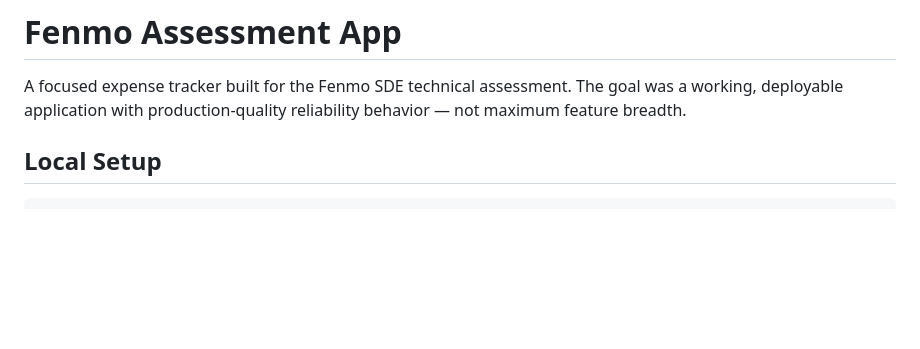
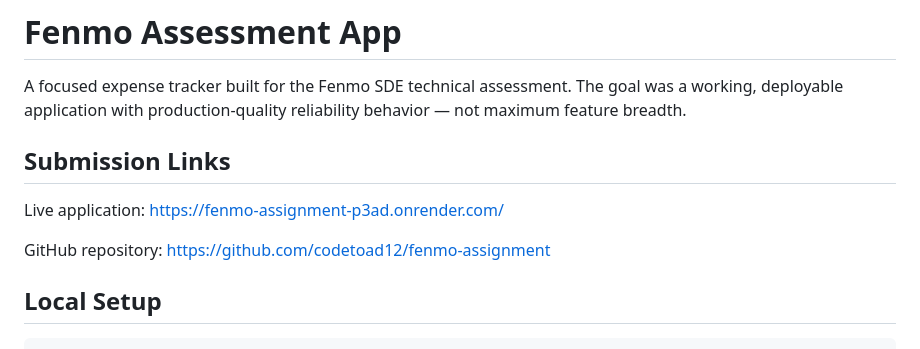
Before and after one commit to codetoad12/fenmo-assignment, a Markdown page: README.md, the part around the change. GitHub-like rendering; blank space fills up the shorter version.

Commit message:
docs: add submission links

```diff
--- a/README.md
+++ b/README.md
@@ -3,6 +3,12 @@
 A focused expense tracker built for the Fenmo SDE technical assessment.
 The goal was a working, deployable application with production-quality
 reliability behavior — not maximum feature breadth.
+
+## Submission Links
+
+Live application: https://fenmo-assignment-p3ad.onrender.com/
+
+GitHub repository: https://github.com/codetoad12/fenmo-assignment
 
 ## Local Setup
 
```
